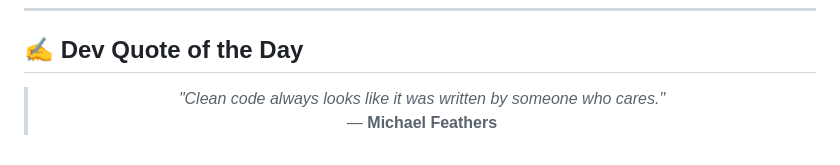
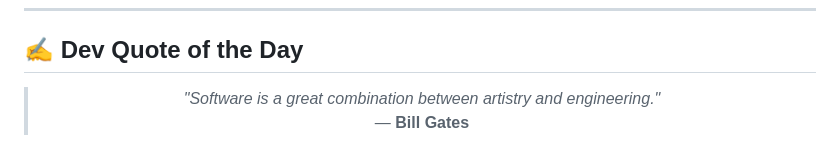
Before and after one commit to AKSHATVERMA628/AKSHATVERMA628, a Markdown page: README.md, the part around the change. Drawn GitHub-style.

Commit message:
docs: update daily developer quote

```diff
--- a/README.md
+++ b/README.md
@@ -78,8 +78,8 @@
 <!-- START_QUOTE -->
 <blockquote>
   <p align="center">
-    <i>"Clean code always looks like it was written by someone who cares."</i> <br />
-    &mdash; <b>Michael Feathers</b>
+    <i>"Software is a great combination between artistry and engineering."</i> <br />
+    &mdash; <b>Bill Gates</b>
   </p>
 </blockquote>
 <!-- END_QUOTE -->
```
